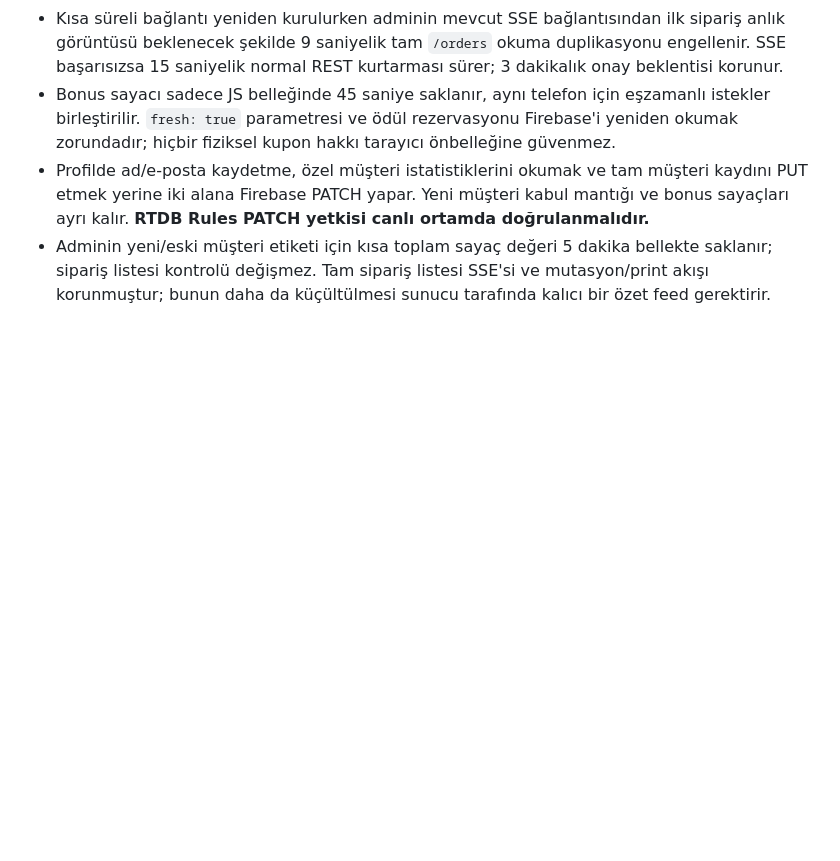
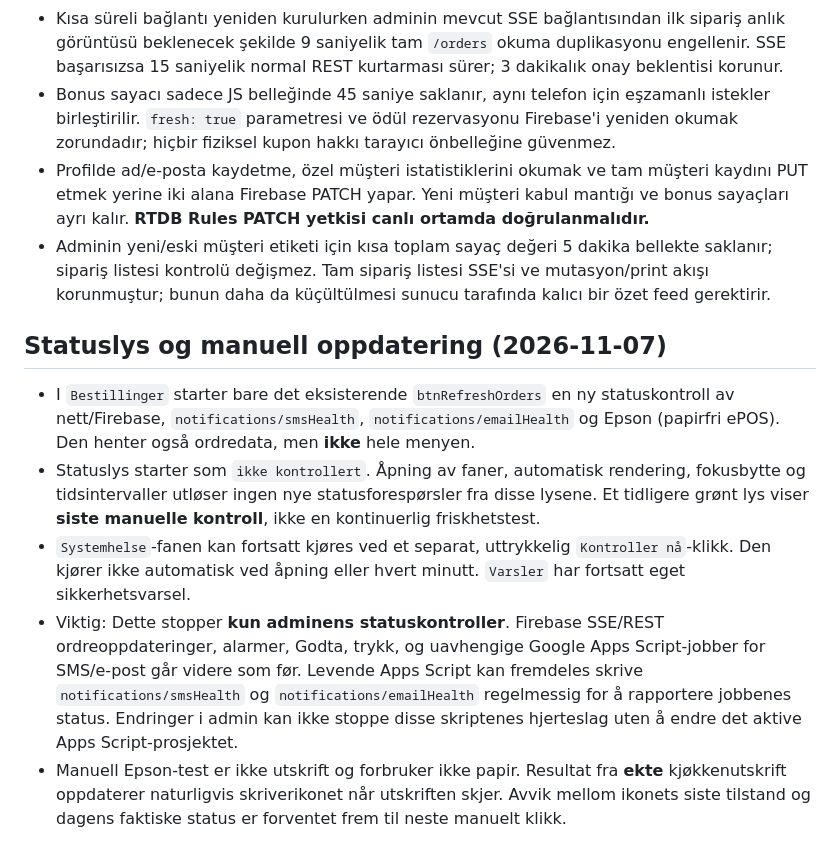
Before and after one commit to pizzano/pizzano.github.io, a Markdown page: demo/TECHNICAL.md, the part around the change. Rendered like a GitHub page; blank space fills up the shorter version.

Commit message:
Document manual status checks versus independent notification heartbeat

```diff
--- a/demo/TECHNICAL.md
+++ b/demo/TECHNICAL.md
@@ -56,3 +56,11 @@ Bu belge yalnızca sistemin güvenli şekilde bakımını etkileyen noktaları i
 - Bonus sayacı sadece JS belleğinde 45 saniye saklanır, aynı telefon için eşzamanlı istekler birleştirilir. `fresh: true` parametresi ve ödül rezervasyonu Firebase'i yeniden okumak zorundadır; hiçbir fiziksel kupon hakkı tarayıcı önbelleğine güvenmez.
 - Profilde ad/e-posta kaydetme, özel müşteri istatistiklerini okumak ve tam müşteri kaydını PUT etmek yerine iki alana Firebase PATCH yapar. Yeni müşteri kabul mantığı ve bonus sayaçları ayrı kalır. **RTDB Rules PATCH yetkisi canlı ortamda doğrulanmalıdır.**
 - Adminin yeni/eski müşteri etiketi için kısa toplam sayaç değeri 5 dakika bellekte saklanır; sipariş listesi kontrolü değişmez. Tam sipariş listesi SSE'si ve mutasyon/print akışı korunmuştur; bunun daha da küçültülmesi sunucu tarafında kalıcı bir özet feed gerektirir.
+
+## Statuslys og manuell oppdatering (2026-11-07)
+
+- I `Bestillinger` starter bare det eksisterende `btnRefreshOrders` en ny statuskontroll av nett/Firebase, `notifications/smsHealth`, `notifications/emailHealth` og Epson (papirfri ePOS). Den henter også ordredata, men **ikke** hele menyen.
+- Statuslys starter som `ikke kontrollert`. Åpning av faner, automatisk rendering, fokusbytte og tidsintervaller utløser ingen nye statusforespørsler fra disse lysene. Et tidligere grønt lys viser **siste manuelle kontroll**, ikke en kontinuerlig friskhetstest.
+- `Systemhelse`-fanen kan fortsatt kjøres ved et separat, uttrykkelig `Kontroller nå`-klikk. Den kjører ikke automatisk ved åpning eller hvert minutt. `Varsler` har fortsatt eget sikkerhetsvarsel.
+- Viktig: Dette stopper **kun adminens statuskontroller**. Firebase SSE/REST ordreoppdateringer, alarmer, Godta, trykk, og uavhengige Google Apps Script-jobber for SMS/e-post går videre som før. Levende Apps Script kan fremdeles skrive `notifications/smsHealth` og `notifications/emailHealth` regelmessig for å rapportere jobbenes status. Endringer i admin kan ikke stoppe disse skriptenes hjerteslag uten å endre det aktive Apps Script-prosjektet.
+- Manuell Epson-test er ikke utskrift og forbruker ikke papir. Resultat fra **ekte** kjøkkenutskrift oppdaterer naturligvis skriverikonet når utskriften skjer. Avvik mellom ikonets siste tilstand og dagens faktiske status er forventet frem til neste manuelt klikk.
```
